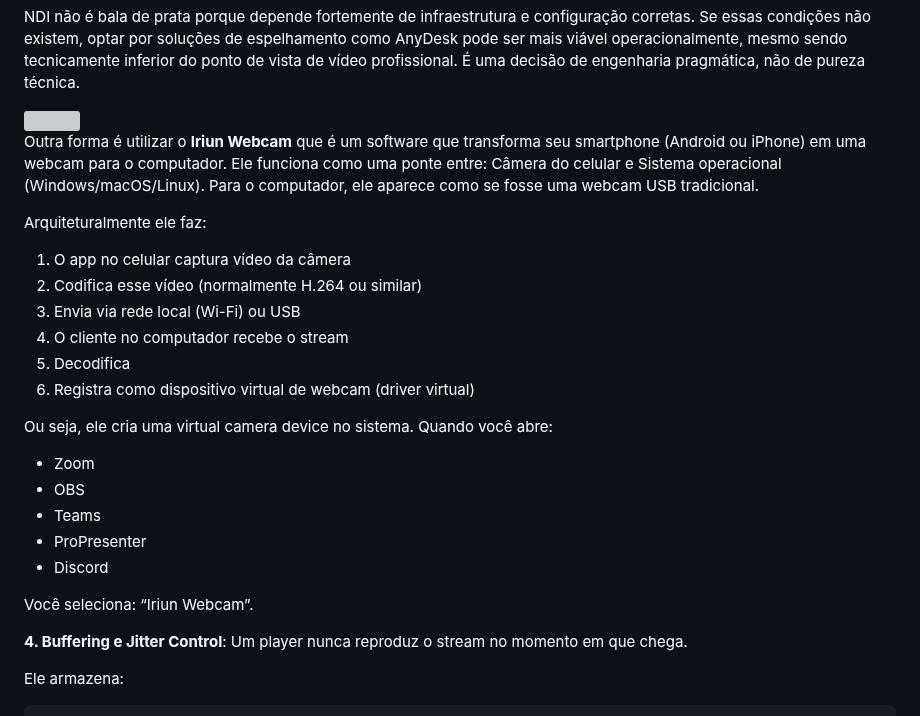
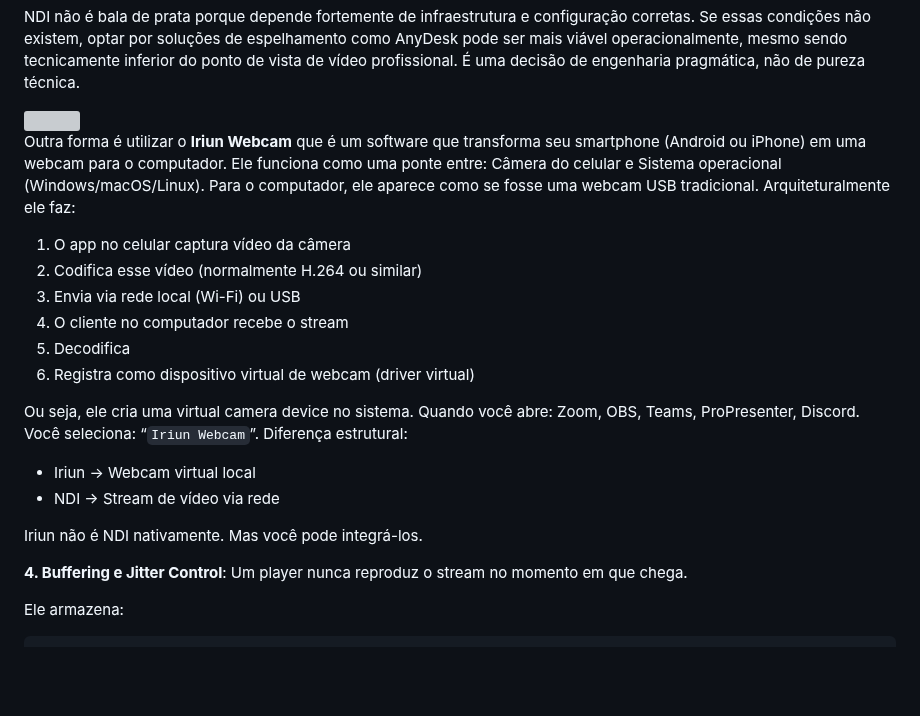
Before and after one commit to IsaacAlves7/live-streaming, a Markdown page: README.md, the part around one of its changes. Rendered like a GitHub page; blank space fills up the shorter version; grey boxes are pictures that could not be loaded.

```diff
--- a/README.md
+++ b/README.md
@@ -306,9 +306,7 @@ NDI não é bala de prata porque depende fortemente de infraestrutura e configur
 
 <img height="77" align="right" src="https://github.com/user-attachments/assets/b8d0f4e7-eae2-42cb-91a7-bb525d7364a0" />
 
-Outra forma é utilizar o **Iriun Webcam** que é um software que transforma seu smartphone (Android ou iPhone) em uma webcam para o computador. Ele funciona como uma ponte entre: Câmera do celular e Sistema operacional (Windows/macOS/Linux). Para o computador, ele aparece como se fosse uma webcam USB tradicional.
-
-Arquiteturalmente ele faz:
+Outra forma é utilizar o **Iriun Webcam** que é um software que transforma seu smartphone (Android ou iPhone) em uma webcam para o computador. Ele funciona como uma ponte entre: Câmera do celular e Sistema operacional (Windows/macOS/Linux). Para o computador, ele aparece como se fosse uma webcam USB tradicional. Arquiteturalmente ele faz:
 
 1. O app no celular captura vídeo da câmera
 2. Codifica esse vídeo (normalmente H.264 ou similar)
@@ -317,15 +315,12 @@ Arquiteturalmente ele faz:
 5. Decodifica
 6. Registra como dispositivo virtual de webcam (driver virtual)
 
-Ou seja, ele cria uma virtual camera device no sistema. Quando você abre:
+Ou seja, ele cria uma virtual camera device no sistema. Quando você abre: Zoom, OBS, Teams, ProPresenter, Discord. Você seleciona: “`Iriun Webcam`”. Diferença estrutural:
 
-- Zoom
-- OBS
-- Teams
-- ProPresenter
-- Discord
+- Iriun → Webcam virtual local
+- NDI → Stream de vídeo via rede
 
-Você seleciona: “Iriun Webcam”.
+Iriun não é NDI nativamente. Mas você pode integrá-los.
 
 **4. Buffering e Jitter Control**: Um player nunca reproduz o stream no momento em que chega.
 
```
Also changed, not shown: other parts of README.md (+1 -1 lines).
